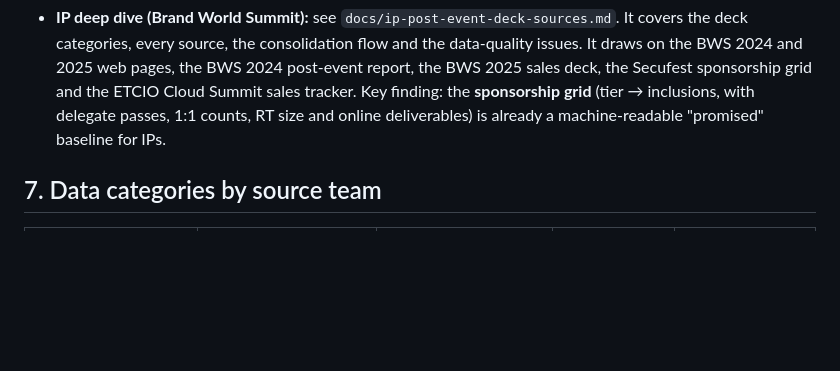
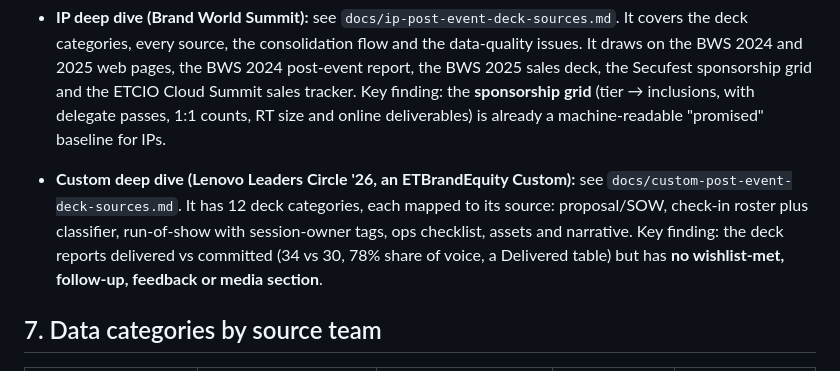
Before and after one commit to swikritiwankhede-ai/hehe, a Markdown page: CLAUDE.md, the part around the change. Drawn GitHub-style; blank space fills up the shorter version.

```diff
--- a/CLAUDE.md
+++ b/CLAUDE.md
@@ -79,6 +79,7 @@ Internal capture → accurate ROI report → the sponsor's marketing manager has
   - The website is a **fallback/cross-check** for the setup sheet, not a new source. The events module already uses a sibling-reuse/HTML-import pattern.
 
 - **IP deep dive (Brand World Summit):** see `docs/ip-post-event-deck-sources.md`. It covers the deck categories, every source, the consolidation flow and the data-quality issues. It draws on the BWS 2024 and 2025 web pages, the BWS 2024 post-event report, the BWS 2025 sales deck, the Secufest sponsorship grid and the ETCIO Cloud Summit sales tracker. Key finding: the **sponsorship grid** (tier → inclusions, with delegate passes, 1:1 counts, RT size and online deliverables) is already a machine-readable "promised" baseline for IPs.
+- **Custom deep dive (Lenovo Leaders Circle '26, an ETBrandEquity Custom):** see `docs/custom-post-event-deck-sources.md`. It has 12 deck categories, each mapped to its source: proposal/SOW, check-in roster plus classifier, run-of-show with session-owner tags, ops checklist, assets and narrative. Key finding: the deck reports delivered vs committed (34 vs 30, 78% share of voice, a Delivered table) but has **no wishlist-met, follow-up, feedback or media section**.
 
 ## 7. Data categories by source team
 
```
Also changed, not shown: docs/custom-post-event-deck-sources.md (added, +85 -0 lines).
